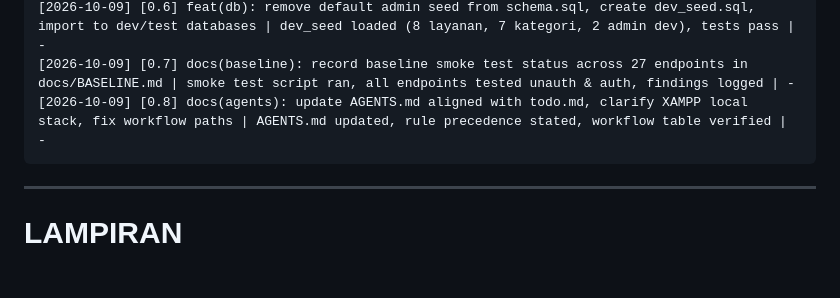
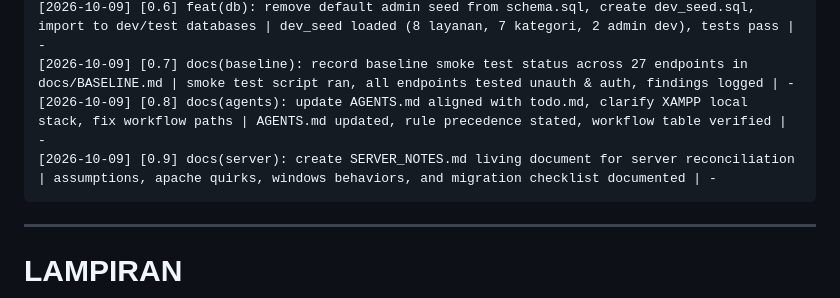
Before and after one commit to Nazhra05/administators.bps1310.cloud, a Markdown page: todo.md, the part around one of its changes. Rendered like a GitHub page; blank space fills up the shorter version.

Commit message:
docs(server): create SERVER_NOTES.md

````diff
--- a/todo.md
+++ b/todo.md
@@ -709,6 +709,7 @@ Agent menulis daftar; manusia mengerjakan dan mencentang.
 [2026-10-09] [0.6] feat(db): remove default admin seed from schema.sql, create dev_seed.sql, import to dev/test databases | dev_seed loaded (8 layanan, 7 kategori, 2 admin dev), tests pass | -
 [2026-10-09] [0.7] docs(baseline): record baseline smoke test status across 27 endpoints in docs/BASELINE.md | smoke test script ran, all endpoints tested unauth & auth, findings logged | -
 [2026-10-09] [0.8] docs(agents): update AGENTS.md aligned with todo.md, clarify XAMPP local stack, fix workflow paths | AGENTS.md updated, rule precedence stated, workflow table verified | -
+[2026-10-09] [0.9] docs(server): create SERVER_NOTES.md living document for server reconciliation | assumptions, apache quirks, windows behaviors, and migration checklist documented | -
 ```
 
 ---
````
Also changed, not shown: other parts of todo.md (+1 -1 lines), docs/SERVER_NOTES.md (added, +98 -0 lines).
